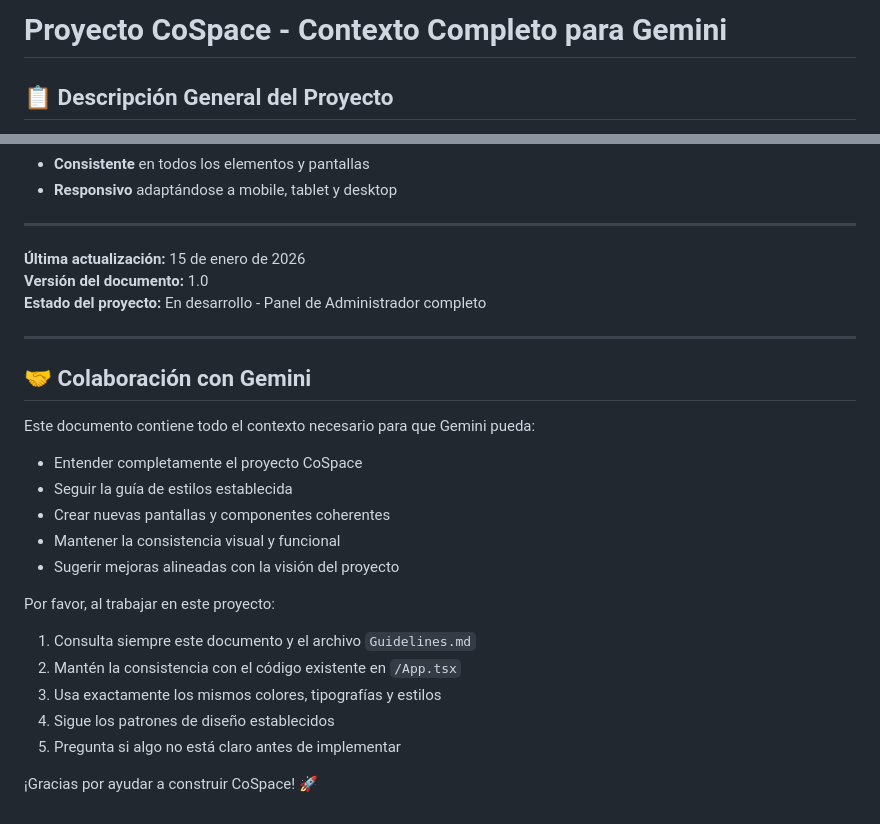
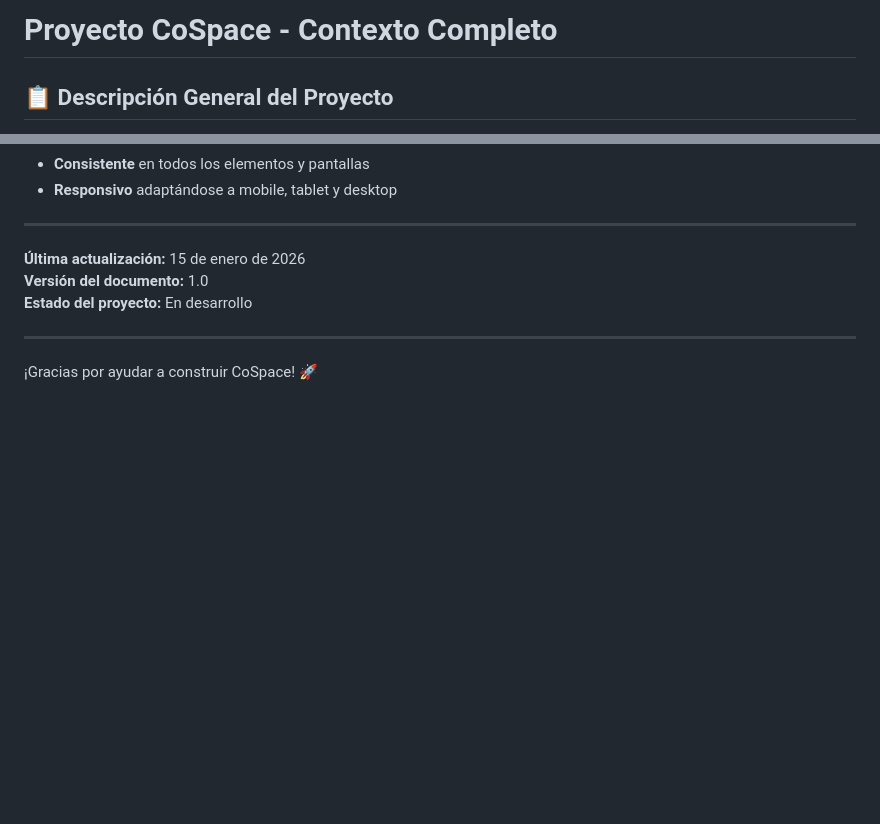
Before and after one commit to Walidessaidi500/CoSpace, a Markdown page: PROYECTO_COSPACE_CONTEXTO.md, 2 parts joined by grey strips. Drawn GitHub-style; blank space fills up the shorter version.

Commit message:
Cambios Guia de Estilos

```diff
--- a/PROYECTO_COSPACE_CONTEXTO.md
+++ b/PROYECTO_COSPACE_CONTEXTO.md
@@ -1,4 +1,4 @@
-# Proyecto CoSpace - Contexto Completo para Gemini
+# Proyecto CoSpace - Contexto Completo
 
 ## 📋 Descripción General del Proyecto
 
@@ -645,24 +645,8 @@ CoSpace busca un diseño:
 
 **Última actualización:** 15 de enero de 2026
 **Versión del documento:** 1.0
-**Estado del proyecto:** En desarrollo - Panel de Administrador completo
+**Estado del proyecto:** En desarrollo
 
 ---
 
-## 🤝 Colaboración con Gemini
-
-Este documento contiene todo el contexto necesario para que Gemini pueda:
-- Entender completamente el proyecto CoSpace
-- Seguir la guía de estilos establecida
-- Crear nuevas pantallas y componentes coherentes
-- Mantener la consistencia visual y funcional
-- Sugerir mejoras alineadas con la visión del proyecto
-
-Por favor, al trabajar en este proyecto:
-1. Consulta siempre este documento y el archivo `Guidelines.md`
-2. Mantén la consistencia con el código existente en `/App.tsx`
-3. Usa exactamente los mismos colores, tipografías y estilos
-4. Sigue los patrones de diseño establecidos
-5. Pregunta si algo no está claro antes de implementar
-
 ¡Gracias por ayudar a construir CoSpace! 🚀
```
